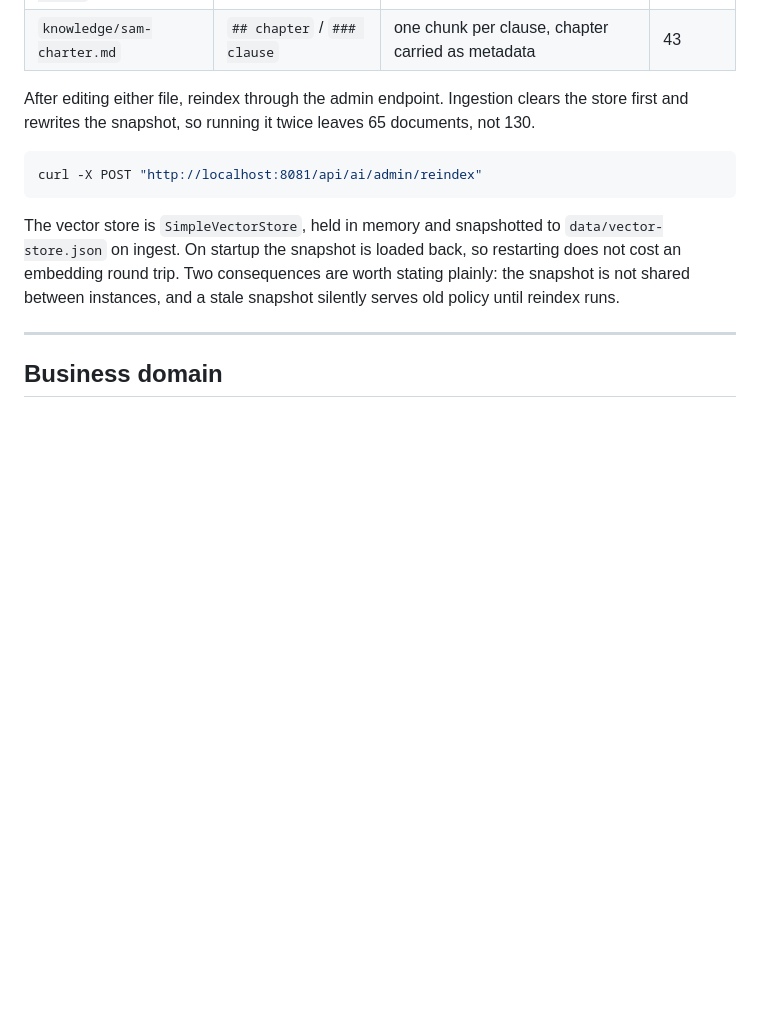
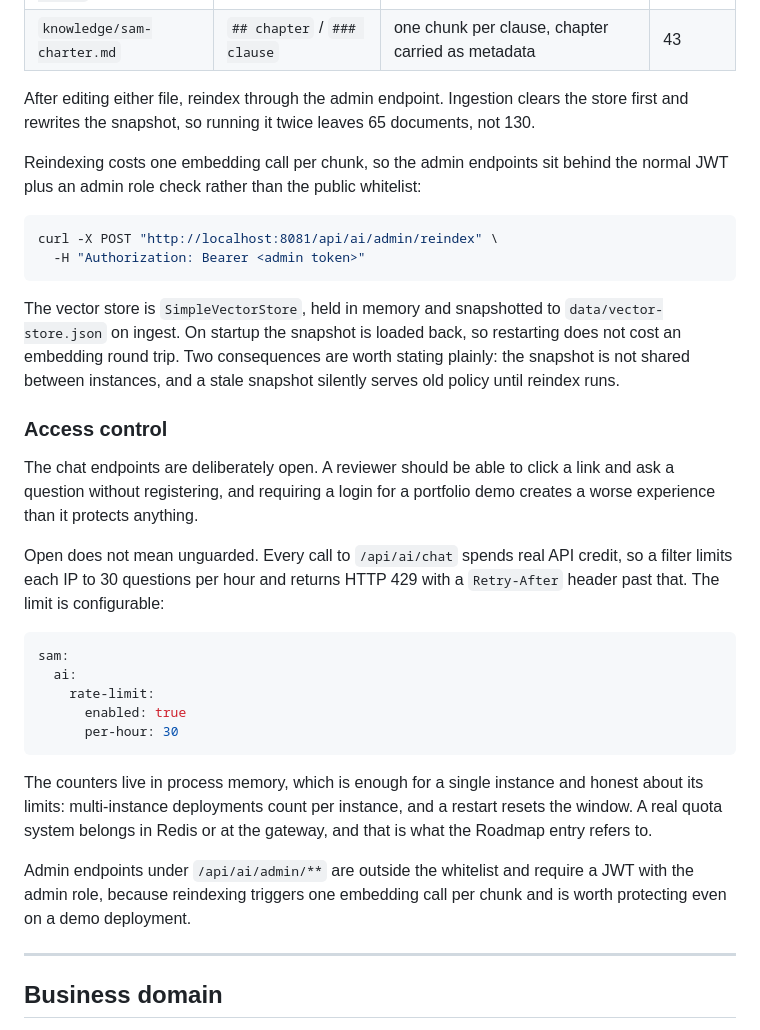
Before and after one commit to Zds200409/sam-ai-lab, a Markdown page: README.md, the part around one of its changes. Rendered like a GitHub page; blank space fills up the shorter version.

````diff
--- a/README.md
+++ b/README.md
@@ -298,8 +298,12 @@ After editing either file, reindex through the admin endpoint. Ingestion clears
 the store first and rewrites the snapshot, so running it twice leaves 65
 documents, not 130.
 
+Reindexing costs one embedding call per chunk, so the admin endpoints sit behind
+the normal JWT plus an admin role check rather than the public whitelist:
+
 ```bash
-curl -X POST "http://localhost:8081/api/ai/admin/reindex"
+curl -X POST "http://localhost:8081/api/ai/admin/reindex" \
+  -H "Authorization: Bearer <admin token>"
 ```
 
 The vector store is `SimpleVectorStore`, held in memory and snapshotted to
@@ -307,6 +311,33 @@ The vector store is `SimpleVectorStore`, held in memory and snapshotted to
 restarting does not cost an embedding round trip. Two consequences are worth
 stating plainly: the snapshot is not shared between instances, and a stale
 snapshot silently serves old policy until reindex runs.
+
+### Access control
+
+The chat endpoints are deliberately open. A reviewer should be able to click a
+link and ask a question without registering, and requiring a login for a
+portfolio demo creates a worse experience than it protects anything.
+
+Open does not mean unguarded. Every call to `/api/ai/chat` spends real API
+credit, so a filter limits each IP to 30 questions per hour and returns HTTP 429
+with a `Retry-After` header past that. The limit is configurable:
+
+```yaml
+sam:
+  ai:
+    rate-limit:
+      enabled: true
+      per-hour: 30
+```
+
+The counters live in process memory, which is enough for a single instance and
+honest about its limits: multi-instance deployments count per instance, and a
+restart resets the window. A real quota system belongs in Redis or at the
+gateway, and that is what the Roadmap entry refers to.
+
+Admin endpoints under `/api/ai/admin/**` are outside the whitelist and require a
+JWT with the admin role, because reindexing triggers one embedding call per
+chunk and is worth protecting even on a demo deployment.
 
 ---
 
````
Also changed, not shown: other parts of README.md (+15 -6 lines), docs/demo/01-rag-source.png (added), docs/demo/02-tool-calling.png (added), docs/demo/03-scope-refusal.png (added), 4 other files.
